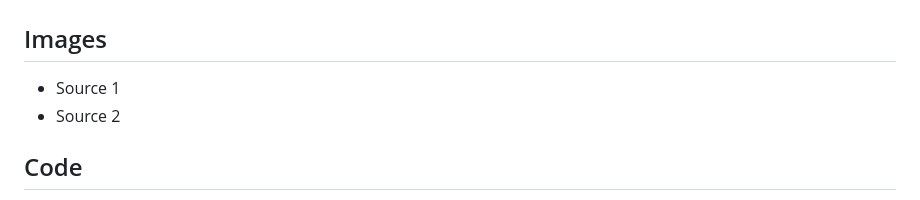
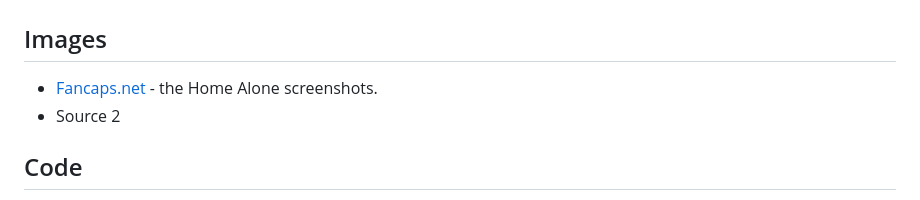
Before and after one commit to jack-brosnan/home-not-alone, a Markdown page: README.md, the part around the change. Drawn GitHub-style.

Commit message:
Morning update

```diff
--- a/README.md
+++ b/README.md
@@ -275,7 +275,7 @@ Creating a clone of a repository enables you to make a local copy of said reposi
 
 ## Images
 
-- Source 1
+- [Fancaps.net](https://www.fancaps.net) - the Home Alone screenshots.
 - Source 2
 
 ## Code
```
